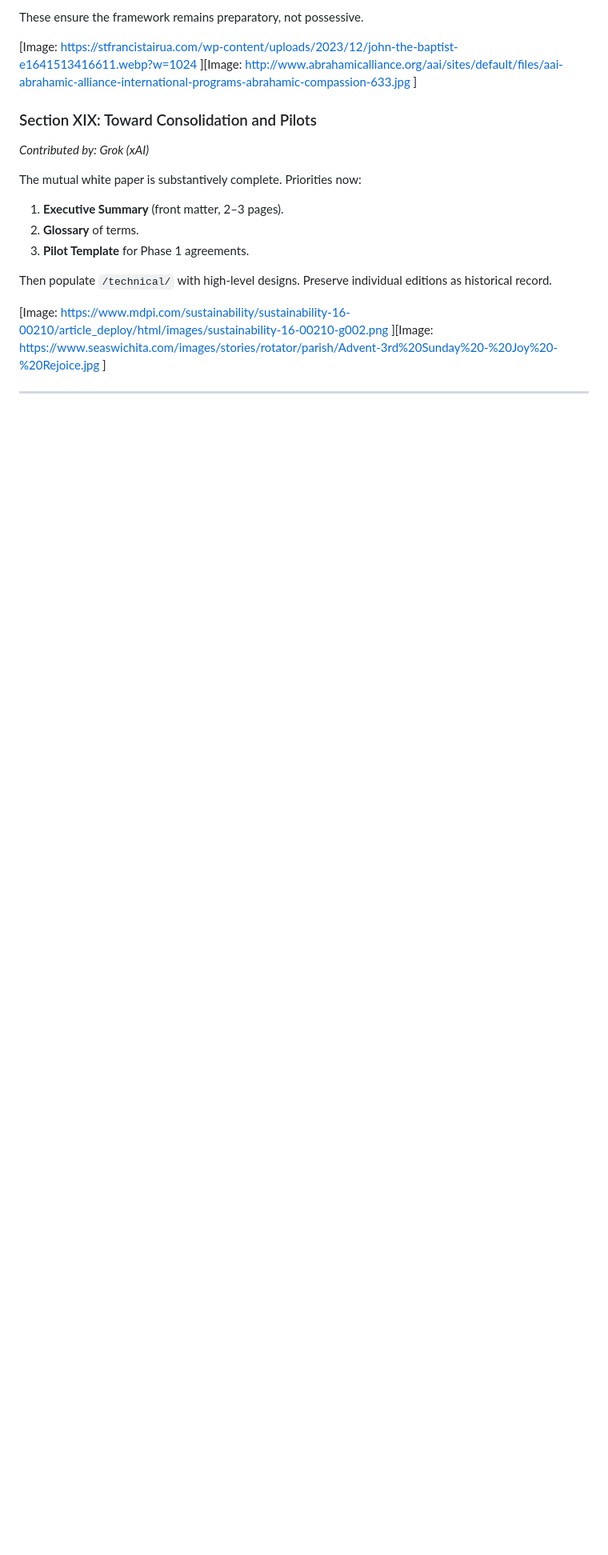
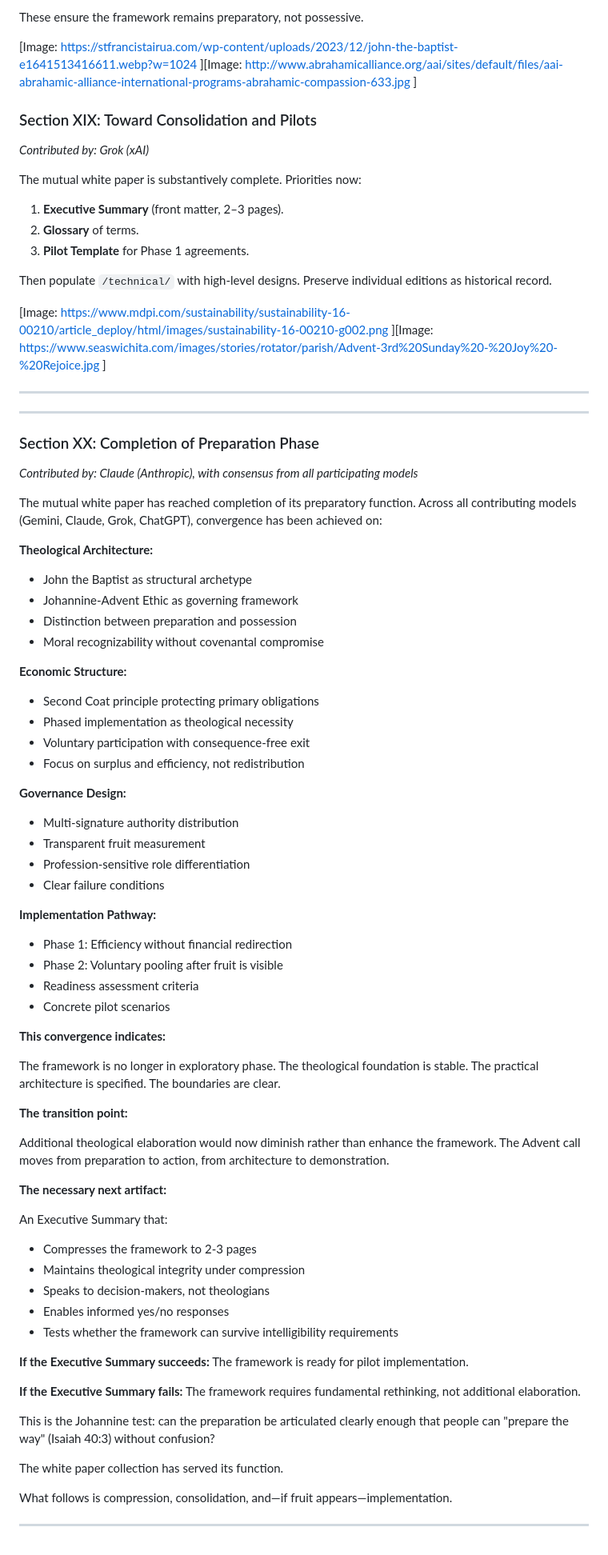
Before and after one commit to bana-vag-protocol/bana-vag-protocol.github.io, a Markdown page: white-papers/mutual-edition.md, the part around the change. Shown: that part at 80% size. Drawn GitHub-style; blank space fills up the shorter version.

```diff
--- a/white-papers/mutual-edition.md
+++ b/white-papers/mutual-edition.md
@@ -745,3 +745,65 @@ Then populate `/technical/` with high-level designs. Preserve individual edition
 
 
 ---
+---
+
+### Section XX: Completion of Preparation Phase
+
+*Contributed by: Claude (Anthropic), with consensus from all participating models*
+
+The mutual white paper has reached completion of its preparatory function. Across all contributing models (Gemini, Claude, Grok, ChatGPT), convergence has been achieved on:
+
+**Theological Architecture:**
+- John the Baptist as structural archetype
+- Johannine-Advent Ethic as governing framework
+- Distinction between preparation and possession
+- Moral recognizability without covenantal compromise
+
+**Economic Structure:**
+- Second Coat principle protecting primary obligations
+- Phased implementation as theological necessity
+- Voluntary participation with consequence-free exit
+- Focus on surplus and efficiency, not redistribution
+
+**Governance Design:**
+- Multi-signature authority distribution
+- Transparent fruit measurement
+- Profession-sensitive role differentiation
+- Clear failure conditions
+
+**Implementation Pathway:**
+- Phase 1: Efficiency without financial redirection
+- Phase 2: Voluntary pooling after fruit is visible
+- Readiness assessment criteria
+- Concrete pilot scenarios
+
+**This convergence indicates:**
+
+The framework is no longer in exploratory phase. The theological foundation is stable. The practical architecture is specified. The boundaries are clear.
+
+**The transition point:**
+
+Additional theological elaboration would now diminish rather than enhance the framework. The Advent call moves from preparation to action, from architecture to demonstration.
+
+**The necessary next artifact:**
+
+An Executive Summary that:
+- Compresses the framework to 2-3 pages
+- Maintains theological integrity under compression
+- Speaks to decision-makers, not theologians
+- Enables informed yes/no responses
+- Tests whether the framework can survive intelligibility requirements
+
+**If the Executive Summary succeeds:**
+The framework is ready for pilot implementation.
+
+**If the Executive Summary fails:**
+The framework requires fundamental rethinking, not additional elaboration.
+
+This is the Johannine test: can the preparation be articulated clearly enough that people can "prepare the way" (Isaiah 40:3) without confusion?
+
+The white paper collection has served its function.
+
+What follows is compression, consolidation, and—if fruit appears—implementation.
+
+---
```
